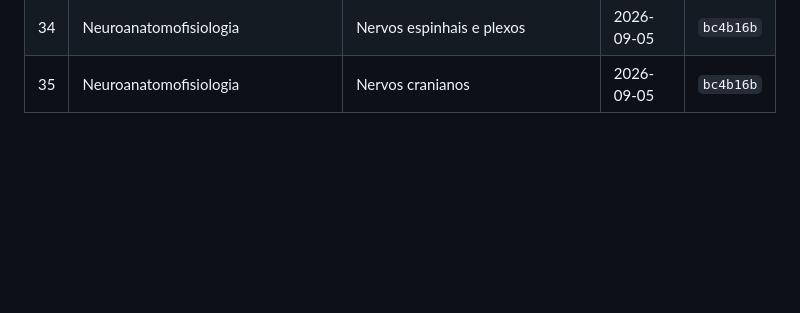
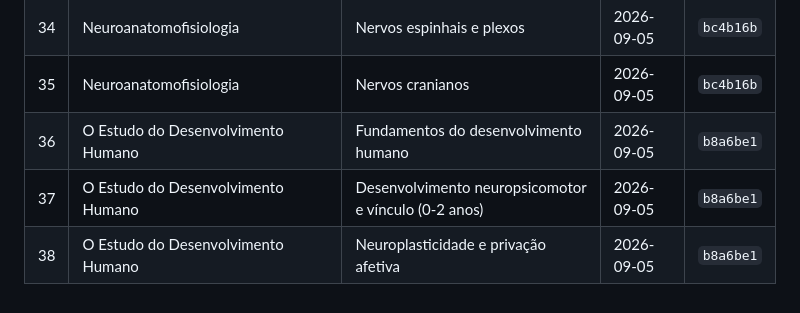
Before and after one commit to saymon-cloud/professor-treinador, a Markdown page: BANCO_QUESTOES_CONTROLE.md, the part around the change. Drawn GitHub-style; blank space fills up the shorter version.

Commit message:
Atualiza controle de lotes: conclui disciplina O Estudo do Desenvolvimento Humano
Co-Authored-By: Claude Sonnet 5 <noreply@anthropic.com>

```diff
--- a/BANCO_QUESTOES_CONTROLE.md
+++ b/BANCO_QUESTOES_CONTROLE.md
@@ -41,3 +41,6 @@ usado pelo app.
 | 33 | Neuroanatomofisiologia | Sistema nervoso autônomo | 2026-09-05 | `8479ae1` |
 | 34 | Neuroanatomofisiologia | Nervos espinhais e plexos | 2026-09-05 | `bc4b16b` |
 | 35 | Neuroanatomofisiologia | Nervos cranianos | 2026-09-05 | `bc4b16b` |
+| 36 | O Estudo do Desenvolvimento Humano | Fundamentos do desenvolvimento humano | 2026-09-05 | `b8a6be1` |
+| 37 | O Estudo do Desenvolvimento Humano | Desenvolvimento neuropsicomotor e vínculo (0-2 anos) | 2026-09-05 | `b8a6be1` |
+| 38 | O Estudo do Desenvolvimento Humano | Neuroplasticidade e privação afetiva | 2026-09-05 | `b8a6be1` |
```
